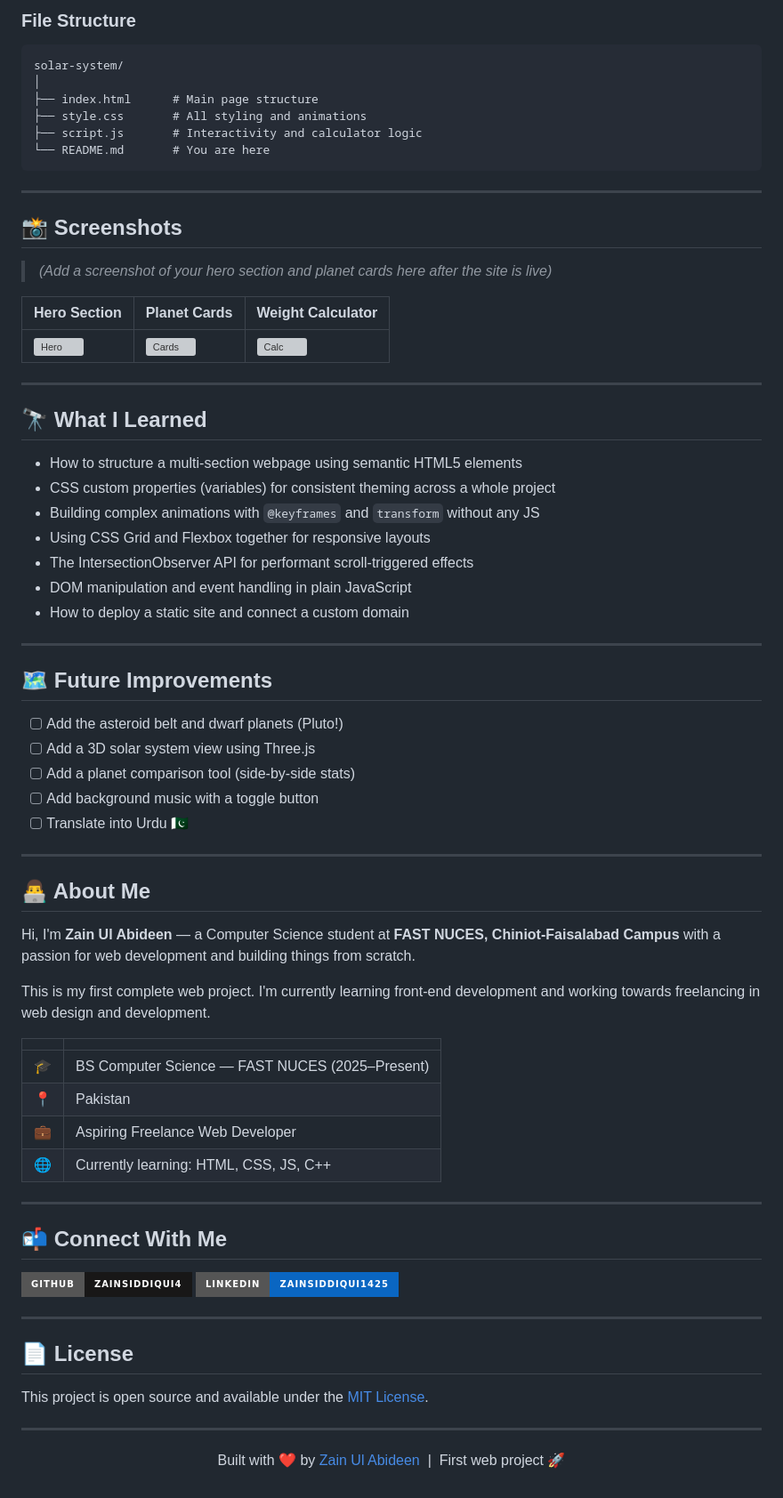
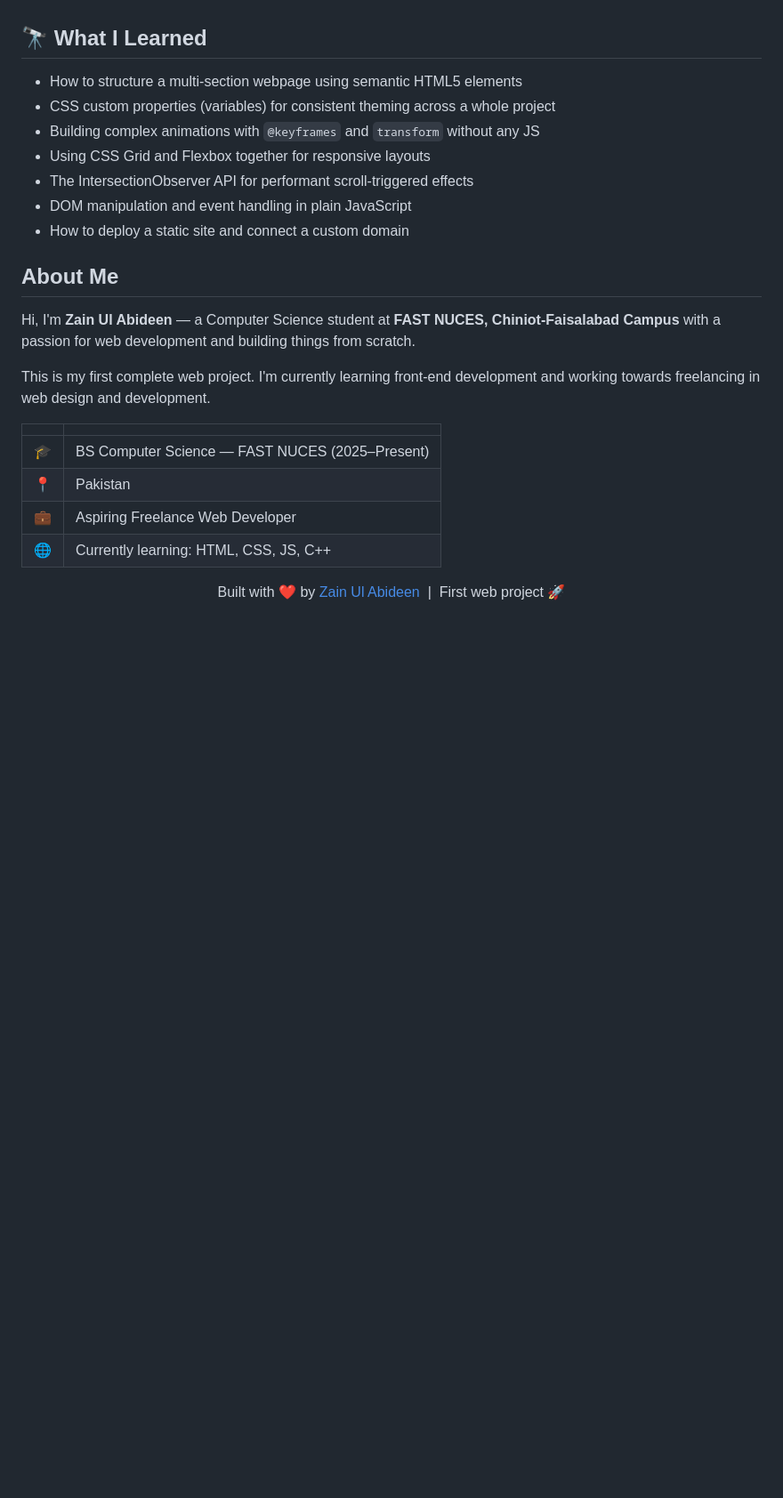
Before and after one commit to zainsiddiqui4/SOLAR-SYSTEM-INFO, a Markdown page: README.md, the part around one of its changes. Shown at 89% size. Rendered like a GitHub page; badges without logos; blank space fills up the shorter version; grey boxes are pictures that could not be loaded.

````diff
--- a/README.md
+++ b/README.md
@@ -63,25 +45,3 @@ cd solar-system
-### File Structure
-
-```
-solar-system/
-│
-├── index.html      # Main page structure
-├── style.css       # All styling and animations
-├── script.js       # Interactivity and calculator logic
-└── README.md       # You are here
-```
-
----
-
-## 📸 Screenshots
-
-> *(Add a screenshot of your hero section and planet cards here after the site is live)*
-
-| Hero Section | Planet Cards | Weight Calculator |
-|---|---|---|
-| ![Hero](#) | ![Cards](#) | ![Calc](#) |
-
----
 
 ## 🔭 What I Learned
 
@@ -93,19 +53,7 @@ solar-system/
 - DOM manipulation and event handling in plain JavaScript
 - How to deploy a static site and connect a custom domain
 
----
-
-## 🗺️ Future Improvements
-
-- [ ] Add the asteroid belt and dwarf planets (Pluto!)
-- [ ] Add a 3D solar system view using Three.js
-- [ ] Add a planet comparison tool (side-by-side stats)
-- [ ] Add background music with a toggle button
-- [ ] Translate into Urdu 🇵🇰
-
----
-
-## 👨‍💻 About Me
+## About Me
 
 Hi, I'm **Zain Ul Abideen** — a Computer Science student at **FAST NUCES, Chiniot-Faisalabad Campus** with a passion for web development and building things from scratch.
 
@@ -118,21 +66,6 @@ This is my first complete web project. I'm currently learning front-end developm
 | 💼 | Aspiring Freelance Web Developer |
 | 🌐 | Currently learning: HTML, CSS, JS, C++ |
 
----
-
-## 📬 Connect With Me
-
-[![GitHub](https://img.shields.io/badge/GitHub-zainsiddiqui4-181717?style=for-the-badge&logo=github)](https://github.com/zainsiddiqui4)
-[![LinkedIn](https://img.shields.io/badge/LinkedIn-zainsiddiqui1425-0A66C2?style=for-the-badge&logo=linkedin)](https://linkedin.com/in/zainsiddiqui1425)
-
----
-
-## 📄 License
-
-This project is open source and available under the [MIT License](LICENSE).
-
----
-
 <p align="center">
   Built with ❤️ by <a href="https://github.com/zainsiddiqui4">Zain Ul Abideen</a> &nbsp;|&nbsp; First web project 🚀
 </p>
````
Also changed, not shown: other parts of README.md (+10 -28 lines).
